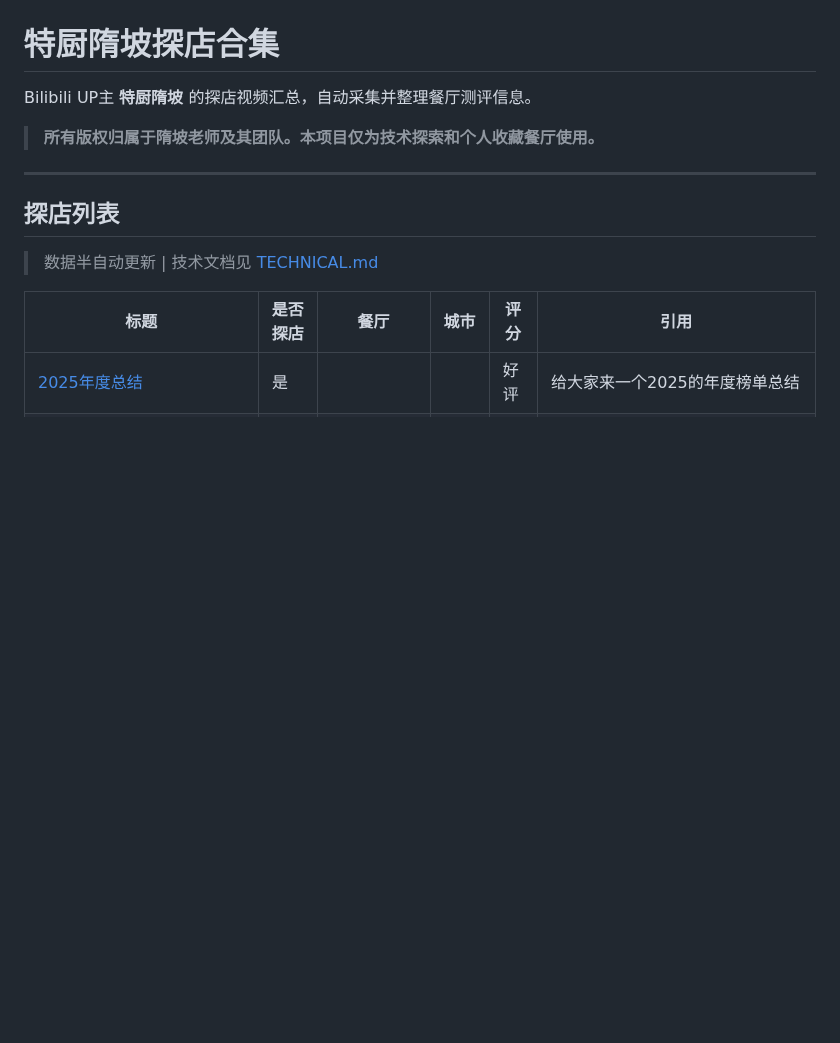
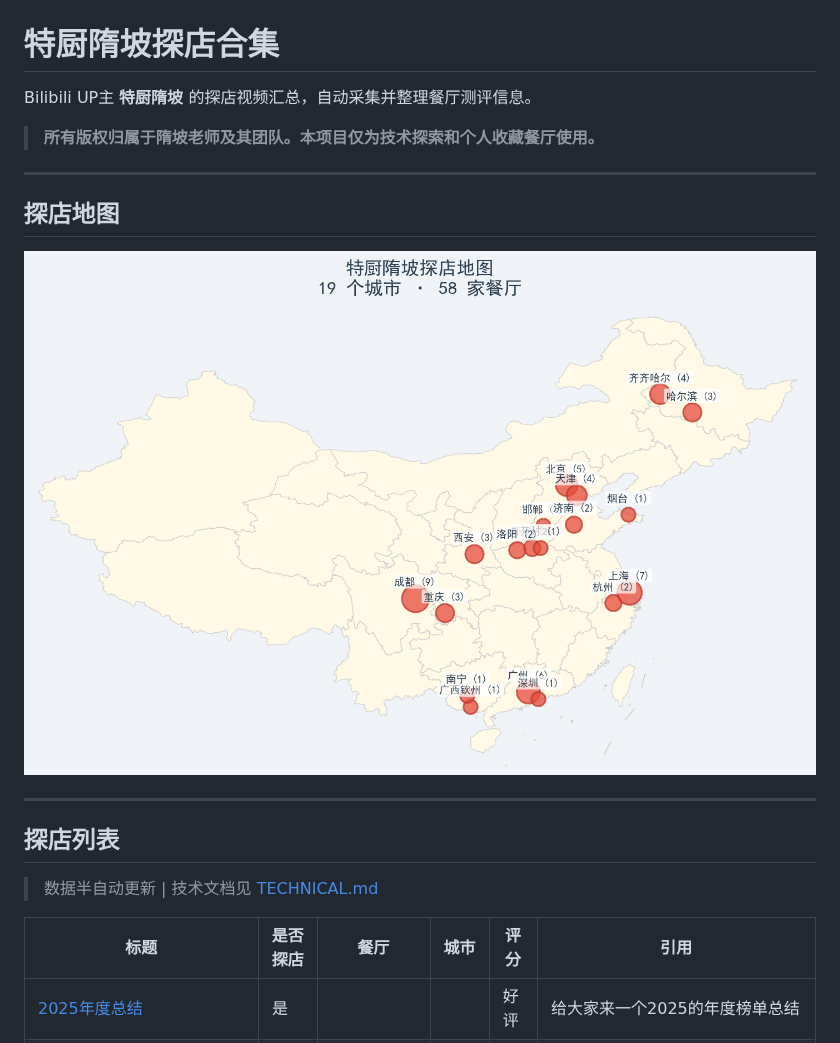
Before and after one commit to TianqiZhang/SuiPoReviews, a Markdown page: README.md, the part around the change. Drawn GitHub-style; pictures changed too: assets/china_map.png (added); blank space fills up the shorter version.

Commit message:
china map

```diff
--- a/README.md
+++ b/README.md
@@ -3,6 +3,12 @@
 Bilibili UP主 **特厨隋坡** 的探店视频汇总，自动采集并整理餐厅测评信息。
 
 > **所有版权归属于隋坡老师及其团队。本项目仅为技术探索和个人收藏餐厅使用。**
+
+---
+
+## 探店地图
+
+![特厨隋坡探店地图](assets/china_map.png)
 
 ---
 
```
Also changed, not shown: TECHNICAL.md (+22 -1 lines), 3 other files.
